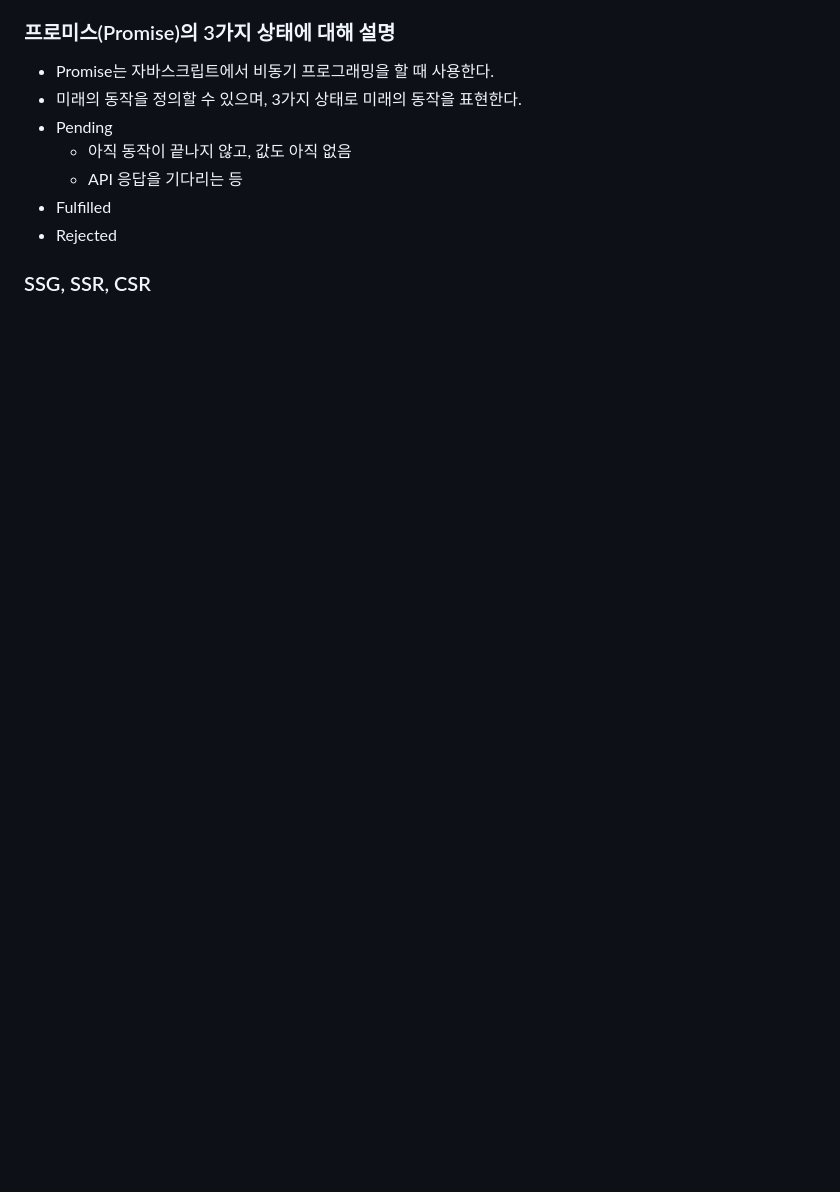
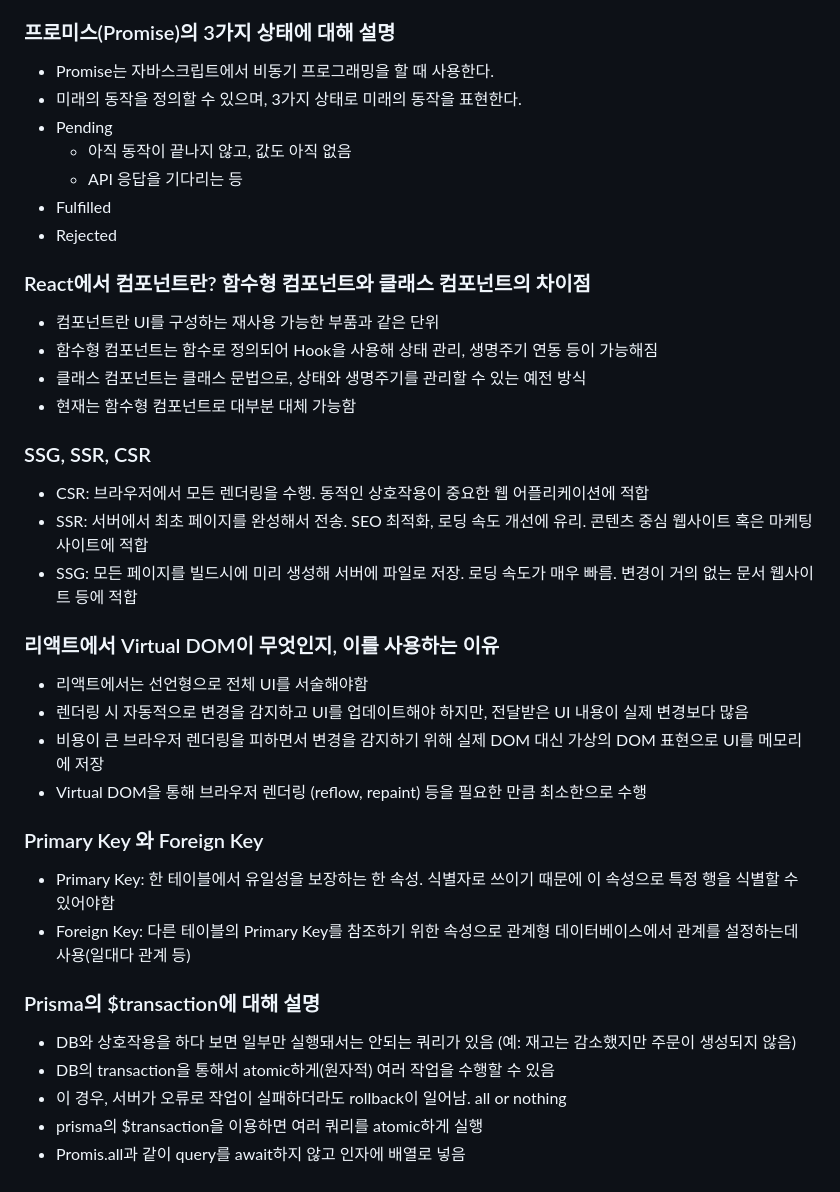
Before and after one commit to mjpark-k/mjpark-k.github.io, a Markdown page: note.md/0_myNote.md, the part around the change. Rendered like a GitHub page; blank space fills up the shorter version.

Commit message:
myNote 갱신

```diff
--- a/note.md/0_myNote.md
+++ b/note.md/0_myNote.md
@@ -75,4 +75,35 @@ Promise 객체 앞에 `awiat` 키워드를 쓰면 Promise의 상태가 fulfilled
 - Fulfilled
 - Rejected
 
+### React에서 컴포넌트란? 함수형 컴포넌트와 클래스 컴포넌트의 차이점
+
+- 컴포넌트란 UI를 구성하는 재사용 가능한 부품과 같은 단위
+- 함수형 컴포넌트는 함수로 정의되어 Hook을 사용해 상태 관리, 생명주기 연동 등이 가능해짐
+- 클래스 컴포넌트는 클래스 문법으로, 상태와 생명주기를 관리할 수 있는 예전 방식
+- 현재는 함수형 컴포넌트로 대부분 대체 가능함
+
 ### SSG, SSR, CSR
+
+- CSR: 브라우저에서 모든 렌더링을 수행. 동적인 상호작용이 중요한 웹 어플리케이션에 적합
+- SSR: 서버에서 최초 페이지를 완성해서 전송. SEO 최적화, 로딩 속도 개선에 유리. 콘텐츠 중심 웹사이트 혹은 마케팅 사이트에 적합
+- SSG: 모든 페이지를 빌드시에 미리 생성해 서버에 파일로 저장. 로딩 속도가 매우 빠름. 변경이 거의 없는 문서 웹사이트 등에 적합
+
+### 리액트에서 Virtual DOM이 무엇인지, 이를 사용하는 이유
+
+- 리액트에서는 선언형으로 전체 UI를 서술해야함
+- 렌더링 시 자동적으로 변경을 감지하고 UI를 업데이트해야 하지만, 전달받은 UI 내용이 실제 변경보다 많음
+- 비용이 큰 브라우저 렌더링을 피하면서 변경을 감지하기 위해 실제 DOM 대신 가상의 DOM 표현으로 UI를 메모리에 저장
+- Virtual DOM을 통해 브라우저 렌더링 (reflow, repaint) 등을 필요한 만큼 최소한으로 수행
+
+### Primary Key 와 Foreign Key
+
+- Primary Key: 한 테이블에서 유일성을 보장하는 한 속성. 식별자로 쓰이기 때문에 이 속성으로 특정 행을 식별할 수 있어야함
+- Foreign Key: 다른 테이블의 Primary Key를 참조하기 위한 속성으로 관계형 데이터베이스에서 관계를 설정하는데 사용(일대다 관계 등)
+
+### Prisma의 $transaction에 대해 설명
+
+- DB와 상호작용을 하다 보면 일부만 실행돼서는 안되는 쿼리가 있음 (예: 재고는 감소했지만 주문이 생성되지 않음)
+- DB의 transaction을 통해서 atomic하게(원자적) 여러 작업을 수행할 수 있음
+- 이 경우, 서버가 오류로 작업이 실패하더라도 rollback이 일어남. all or nothing
+- prisma의 $transaction을 이용하면 여러 쿼리를 atomic하게 실행
+- Promis.all과 같이 query를 await하지 않고 인자에 배열로 넣음
```
